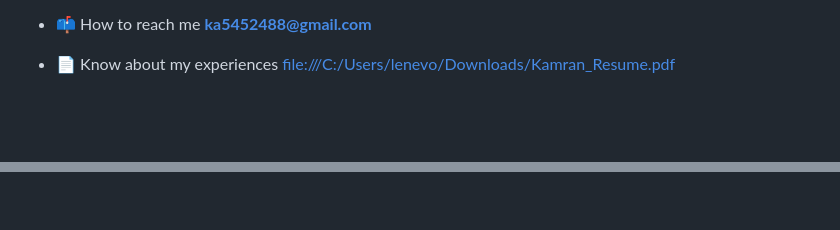
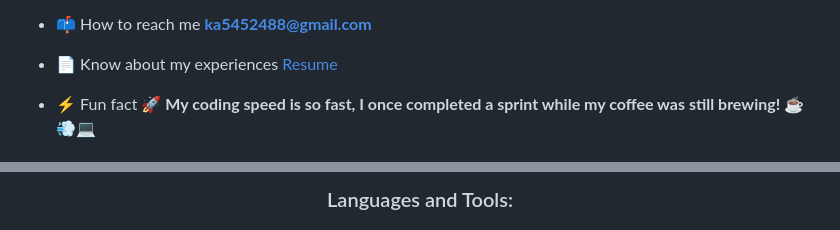
Before and after one commit to md-kamran400/md-kamran400, a Markdown page: README.md, 2 parts joined by grey strips. Rendered like a GitHub page; blank space fills up the shorter version.

```diff
--- a/README.md
+++ b/README.md
@@ -19,6 +9,7 @@
 
 - 📫 How to reach me **ka5452488@gmail.com**
 
-- 📄 Know about my experiences [file:///C:/Users/lenevo/Downloads/Kamran_Resume.pdf](file:///C:/Users/lenevo/Downloads/Kamran_Resume.pdf)
+- 📄 Know about my experiences [Resume](file:///C:/Users/lenevo/Downloads/Kamran_Resume.pdf)
 
+- ⚡ Fun fact **🚀 My coding speed is so fast, I once completed a sprint while my coffee was still brewing! ☕💨💻**
 
@@ -33,2 +23,3 @@
 
+<h3 align="center">Languages and Tools:</h3>
 
```
Also changed, not shown: other parts of README.md (+72 -49 lines).
